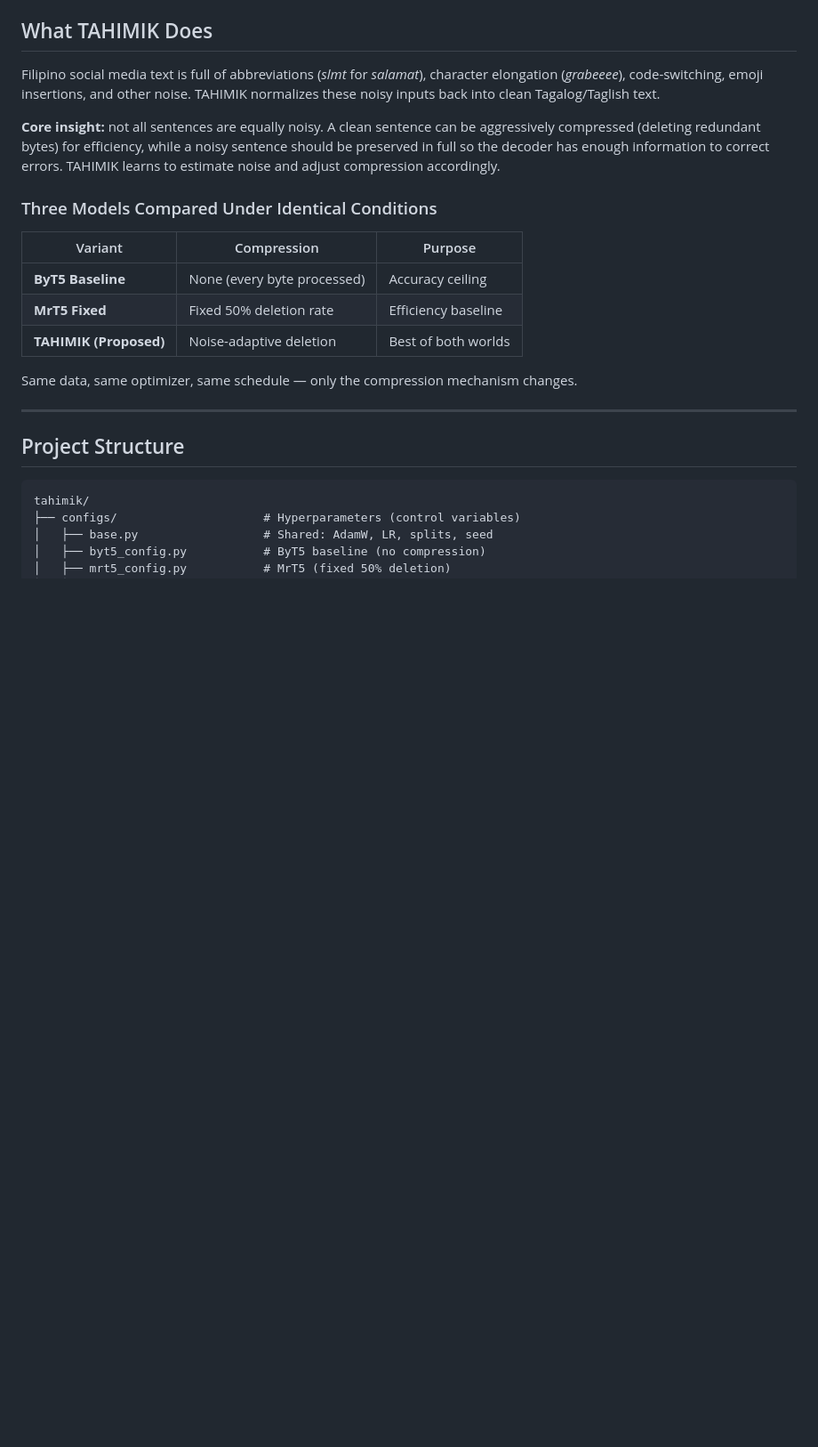
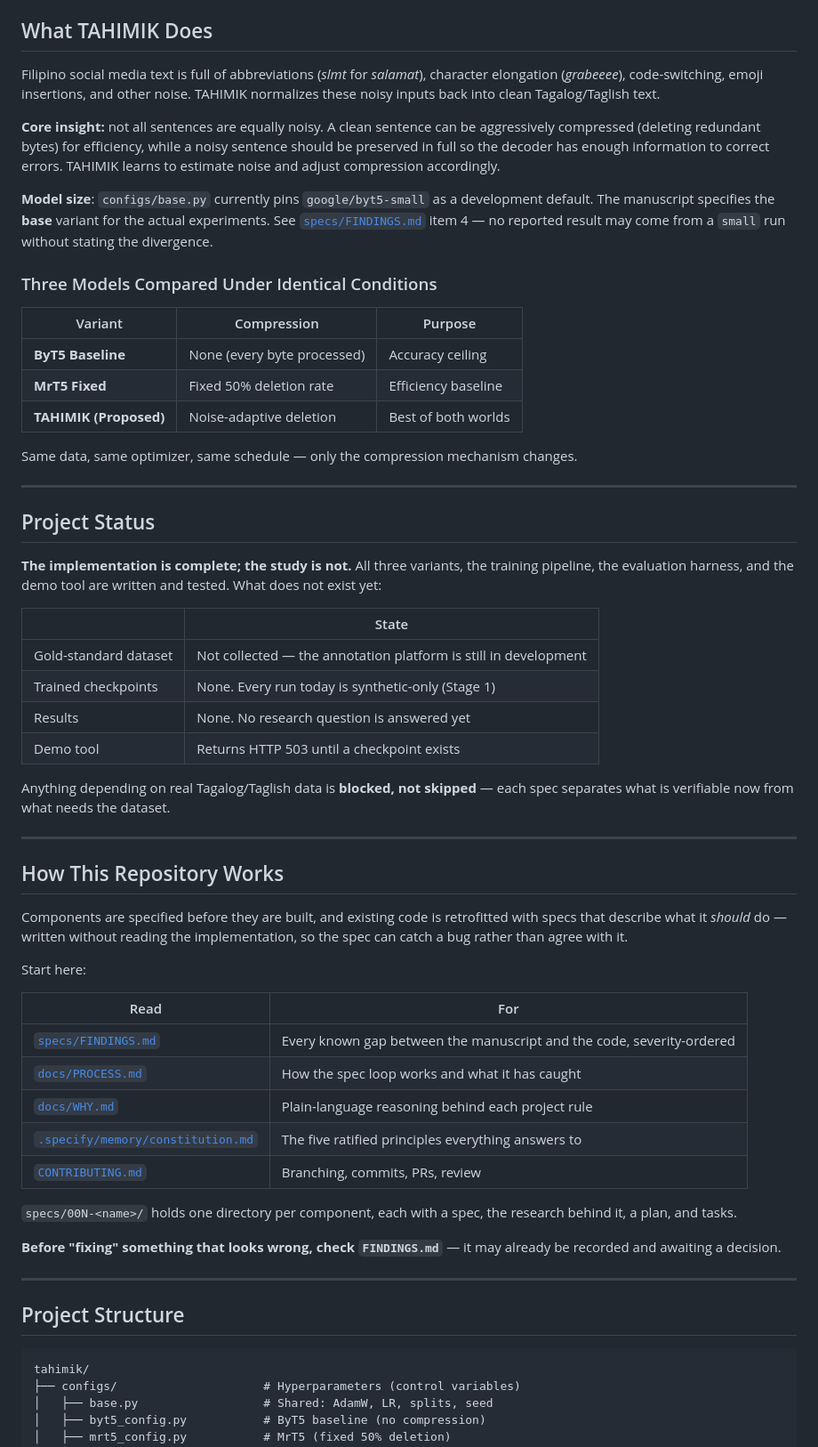
Before and after one commit to 082131/tahimik-tool, a Markdown page: README.md, the part around one of its changes. Shown at 89% size. Rendered like a GitHub page; blank space fills up the shorter version.

```diff
--- a/README.md
+++ b/README.md
@@ -14,6 +14,11 @@ Filipino social media text is full of abbreviations (*slmt* for *salamat*), char
 
 **Core insight:** not all sentences are equally noisy. A clean sentence can be aggressively compressed (deleting redundant bytes) for efficiency, while a noisy sentence should be preserved in full so the decoder has enough information to correct errors. TAHIMIK learns to estimate noise and adjust compression accordingly.
 
+**Model size**: `configs/base.py` currently pins `google/byt5-small` as a
+development default. The manuscript specifies the **base** variant for the
+actual experiments. See [`specs/FINDINGS.md`](specs/FINDINGS.md) item 4 — no
+reported result may come from a `small` run without stating the divergence.
+
 ### Three Models Compared Under Identical Conditions
 
 | Variant | Compression | Purpose |
@@ -23,6 +28,48 @@ Filipino social media text is full of abbreviations (*slmt* for *salamat*), char
 | **TAHIMIK (Proposed)** | Noise-adaptive deletion | Best of both worlds |
 
 Same data, same optimizer, same schedule — only the compression mechanism changes.
+
+---
+
+## Project Status
+
+**The implementation is complete; the study is not.** All three variants, the
+training pipeline, the evaluation harness, and the demo tool are written and
+tested. What does not exist yet:
+
+| | State |
+|---|---|
+| Gold-standard dataset | Not collected — the annotation platform is still in development |
+| Trained checkpoints | None. Every run today is synthetic-only (Stage 1) |
+| Results | None. No research question is answered yet |
+| Demo tool | Returns HTTP 503 until a checkpoint exists |
+
+Anything depending on real Tagalog/Taglish data is **blocked, not skipped** —
+each spec separates what is verifiable now from what needs the dataset.
+
+---
+
+## How This Repository Works
+
+Components are specified before they are built, and existing code is retrofitted
+with specs that describe what it *should* do — written without reading the
+implementation, so the spec can catch a bug rather than agree with it.
+
+Start here:
+
+| Read | For |
+|------|-----|
+| [`specs/FINDINGS.md`](specs/FINDINGS.md) | Every known gap between the manuscript and the code, severity-ordered |
+| [`docs/PROCESS.md`](docs/PROCESS.md) | How the spec loop works and what it has caught |
+| [`docs/WHY.md`](docs/WHY.md) | Plain-language reasoning behind each project rule |
+| [`.specify/memory/constitution.md`](.specify/memory/constitution.md) | The five ratified principles everything answers to |
+| [`CONTRIBUTING.md`](CONTRIBUTING.md) | Branching, commits, PRs, review |
+
+`specs/00N-<name>/` holds one directory per component, each with a spec, the
+research behind it, a plan, and tasks.
+
+**Before "fixing" something that looks wrong, check `FINDINGS.md`** — it may
+already be recorded and awaiting a decision.
 
 ---
 
```
Also changed, not shown: other parts of README.md (+33 -3 lines).
